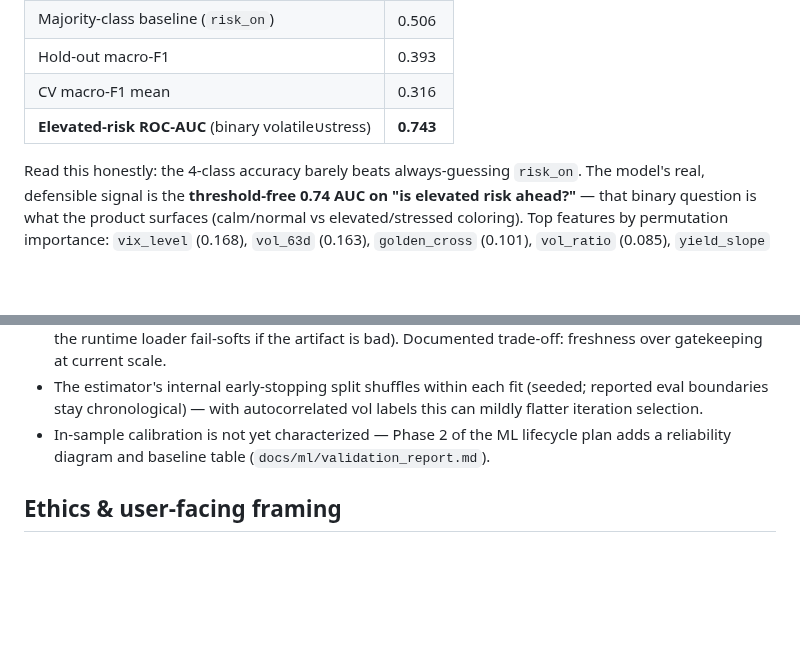
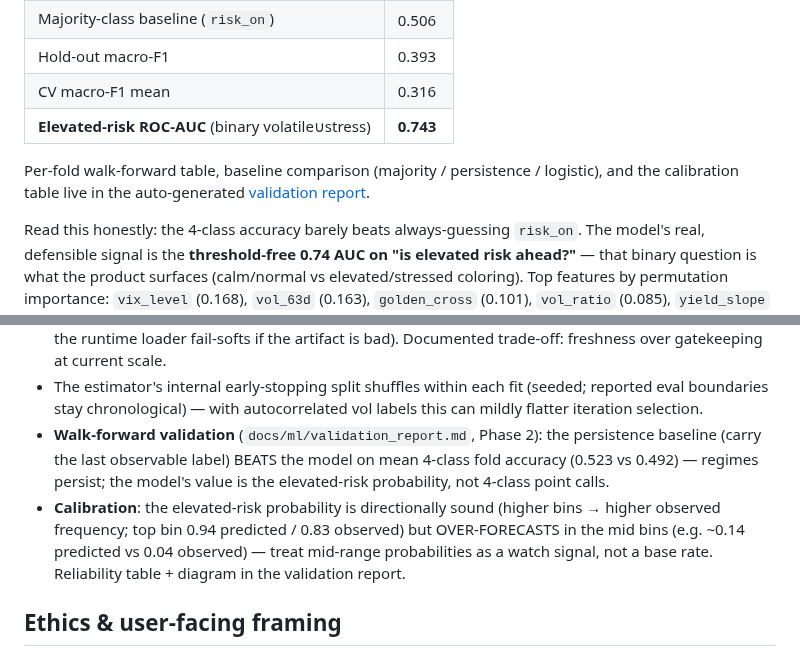
Before and after one commit to zhengbrody/PersonalFinancialRiskManagement, a Markdown page: docs/ml/risk_today_model_card.md, 2 parts joined by grey strips. GitHub-like rendering; blank space fills up the shorter version.

```diff
--- a/docs/ml/risk_today_model_card.md
+++ b/docs/ml/risk_today_model_card.md
@@ -69,6 +69,10 @@ future) + a final chronological 20% hold-out (706 rows):
 | CV macro-F1 mean | 0.316 |
 | **Elevated-risk ROC-AUC** (binary volatile∪stress) | **0.743** |
 
+Per-fold walk-forward table, baseline comparison (majority / persistence /
+logistic), and the calibration table live in the auto-generated
+[validation report](validation_report.md).
+
 Read this honestly: the 4-class accuracy barely beats always-guessing
 `risk_on`. The model's real, defensible signal is the **threshold-free 0.74
 AUC on "is elevated risk ahead?"** — that binary question is what the product
@@ -122,9 +126,15 @@ but that internal split is random-order by estimator design.
 - The estimator's internal early-stopping split shuffles within each fit
   (seeded; reported eval boundaries stay chronological) — with
   autocorrelated vol labels this can mildly flatter iteration selection.
-- In-sample calibration is not yet characterized — Phase 2 of the ML
-  lifecycle plan adds a reliability diagram and baseline table
-  (`docs/ml/validation_report.md`).
+- **Walk-forward validation** (`docs/ml/validation_report.md`, Phase 2):
+  the persistence baseline (carry the last observable label) BEATS the model
+  on mean 4-class fold accuracy (0.523 vs 0.492) — regimes persist; the
+  model's value is the elevated-risk probability, not 4-class point calls.
+- **Calibration**: the elevated-risk probability is directionally sound
+  (higher bins → higher observed frequency; top bin 0.94 predicted / 0.83
+  observed) but OVER-FORECASTS in the mid bins (e.g. ~0.14 predicted vs
+  0.04 observed) — treat mid-range probabilities as a watch signal, not a
+  base rate. Reliability table + diagram in the validation report.
 
 ## Ethics & user-facing framing
 
```
Also changed, not shown: docs/ml/validation_report.md (added, +73 -0 lines), docs/ml/assets/reliability_elevated_risk.png (added), 4 other files.
